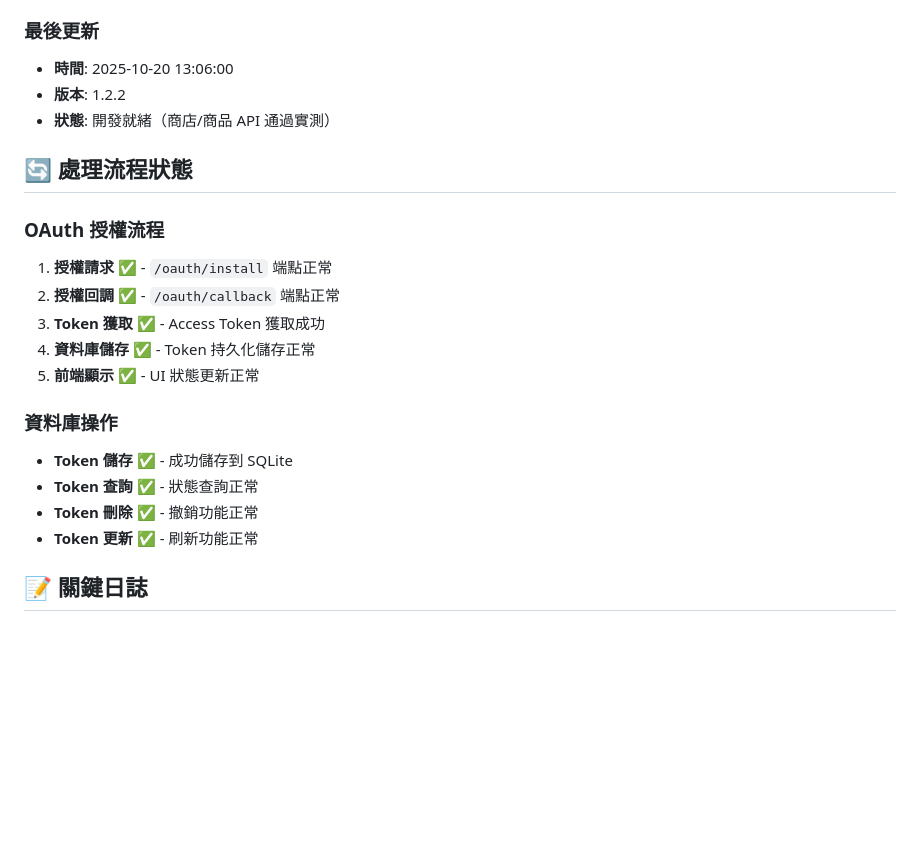
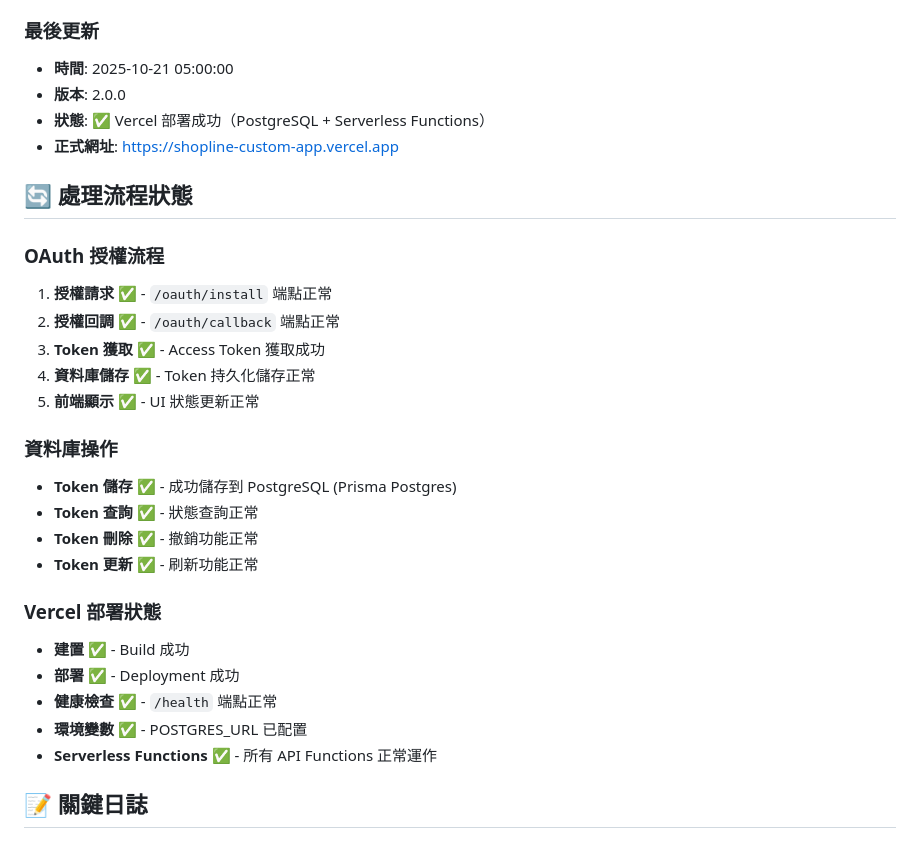
Before and after one commit to dreamsprouts/shopline-custom-app, a Markdown page: docs/PROCESSING_STATUS.md, the part around the change. GitHub-like rendering; blank space fills up the shorter version.

```diff
--- a/docs/PROCESSING_STATUS.md
+++ b/docs/PROCESSING_STATUS.md
@@ -10,9 +10,10 @@
 - **API 端點**: ✅ 全部正常
 
 ### 最後更新
-- **時間**: 2025-10-20 13:06:00
-- **版本**: 1.2.2
-- **狀態**: 開發就緒（商店/商品 API 通過實測）
+- **時間**: 2025-10-21 05:00:00
+- **版本**: 2.0.0
+- **狀態**: ✅ Vercel 部署成功（PostgreSQL + Serverless Functions）
+- **正式網址**: https://shopline-custom-app.vercel.app
 
 ## 🔄 處理流程狀態
 
@@ -24,10 +25,17 @@
 5. **前端顯示** ✅ - UI 狀態更新正常
 
 ### 資料庫操作
-- **Token 儲存** ✅ - 成功儲存到 SQLite
+- **Token 儲存** ✅ - 成功儲存到 PostgreSQL (Prisma Postgres)
 - **Token 查詢** ✅ - 狀態查詢正常
 - **Token 刪除** ✅ - 撤銷功能正常
 - **Token 更新** ✅ - 刷新功能正常
+
+### Vercel 部署狀態
+- **建置** ✅ - Build 成功
+- **部署** ✅ - Deployment 成功
+- **健康檢查** ✅ - `/health` 端點正常
+- **環境變數** ✅ - POSTGRES_URL 已配置
+- **Serverless Functions** ✅ - 所有 API Functions 正常運作
 
 ## 📝 關鍵日誌
 
```
Also changed, not shown: README.md (+56 -15 lines), docs/VERCEL_DEPLOYMENT_COMPLETE.md (added, +244 -0 lines).
